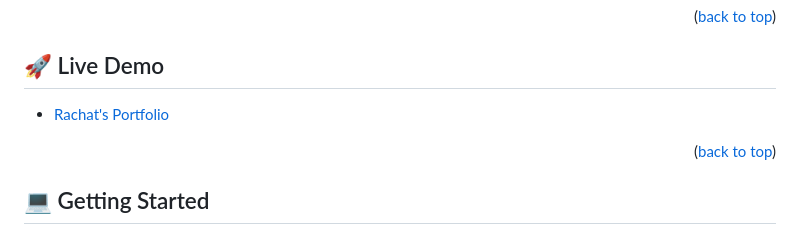
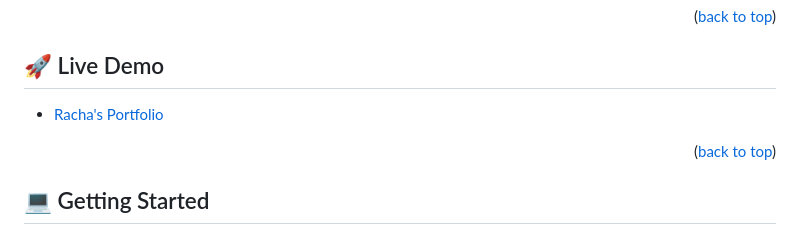
Before and after one commit to rachaouldbabaali/Portfolio-setup-and-mobile-first, a Markdown page: README.md, the part around the change. Drawn GitHub-style.

Commit message:
change spelling mistake

```diff
--- a/README.md
+++ b/README.md
@@ -104,7 +104,7 @@ After you're finished please remove all the comments and instructions!
 ## 🚀 Live Demo <a name="live-demo"></a>
 
 
-- [Rachat's Portfolio](https://rachaouldbabaali.github.io/Portfolio-setup-and-mobile-first/index.html)
+- [Racha's Portfolio](https://rachaouldbabaali.github.io/Portfolio-setup-and-mobile-first/index.html)
 
 <p align="right">(<a href="#readme-top">back to top</a>)</p>
 
```
